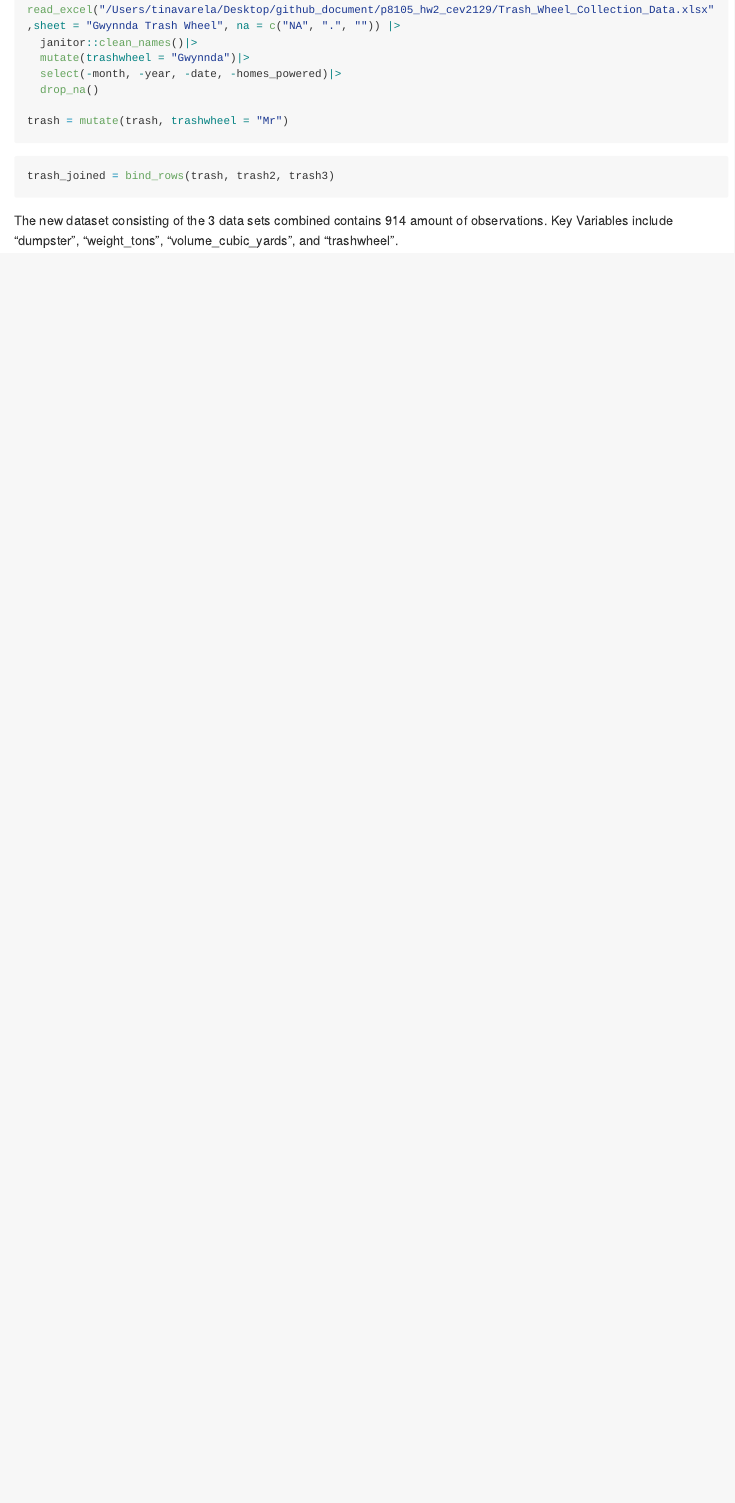
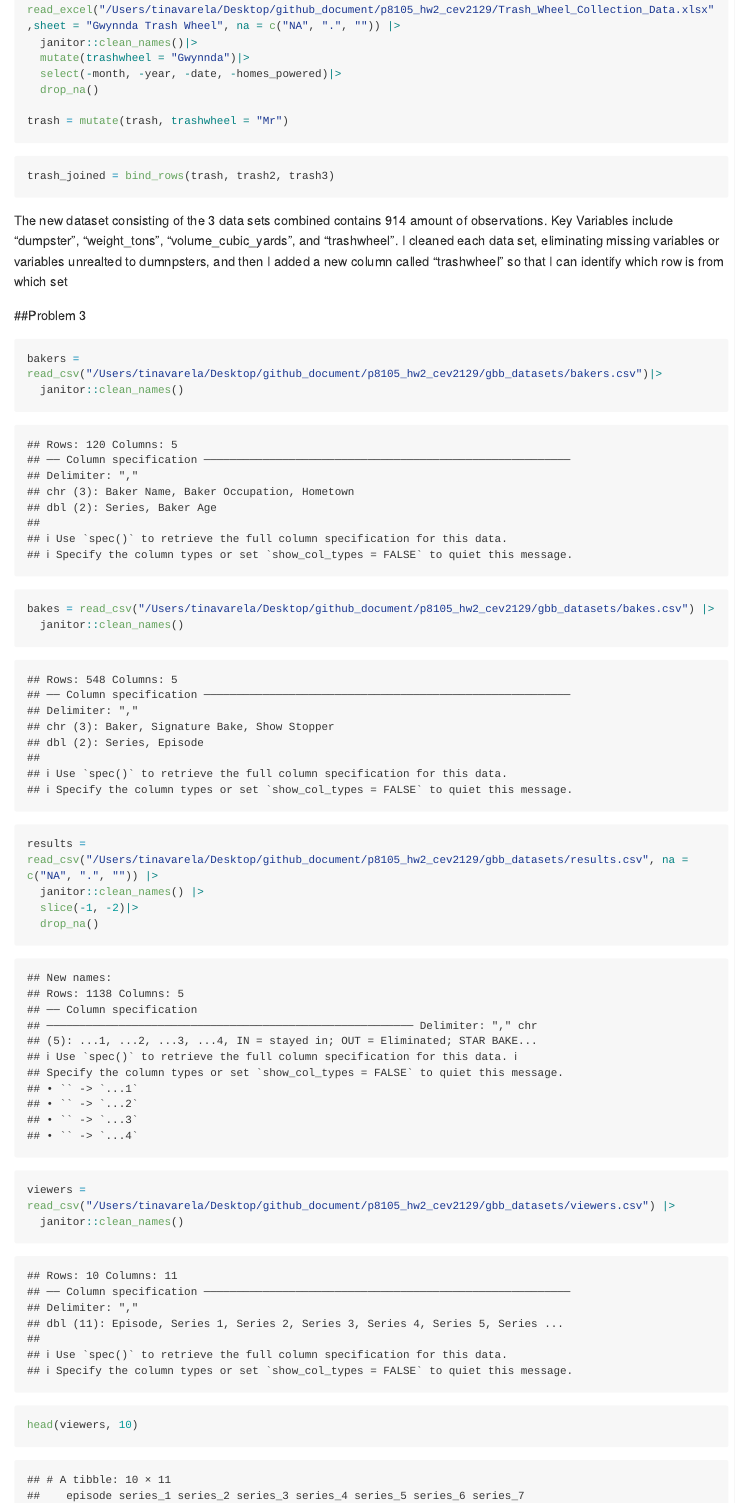
Before and after one commit to cev2129/p8105_hw2_cev2129, an R Markdown document (p8105_hw2_cev2129.Rmd): the page in a window 1100 px wide, from 1880 px down. Rendered offline with R 4.5, knitr and Pandoc, with nearby package versions; long lines of code are wrapped; column names are cleaned by a stand-in for the janitor package.

Commit message:
attempting to finish problem 3

````diff
--- a/p8105_hw2_cev2129.Rmd
+++ b/p8105_hw2_cev2129.Rmd
@@ -57,4 +57,33 @@ trash = mutate(trash, trashwheel = "Mr")
 trash_joined = bind_rows(trash, trash2, trash3)
 ```
 
-The new dataset consisting of the 3 data sets combined contains 914 amount of observations. Key Variables include "dumpster", "weight_tons", "volume_cubic_yards", and "trashwheel".
+The new dataset consisting of the 3 data sets combined contains 914 amount of observations. Key Variables include "dumpster", "weight_tons", "volume_cubic_yards", and "trashwheel". I cleaned each data set, eliminating missing variables or variables unrealted to dumnpsters, and then I added a new column called "trashwheel" so that I can identify which row is from which set
+
+##Problem 3
+
+```{r}
+bakers = read_csv("/Users/tinavarela/Desktop/github_document/p8105_hw2_cev2129/gbb_datasets/bakers.csv")|>
+  janitor::clean_names()
+
+bakes = read_csv("/Users/tinavarela/Desktop/github_document/p8105_hw2_cev2129/gbb_datasets/bakes.csv") |>
+  janitor::clean_names()
+
+results = read_csv("/Users/tinavarela/Desktop/github_document/p8105_hw2_cev2129/gbb_datasets/results.csv", na = c("NA", ".", "")) |>
+  janitor::clean_names() |>
+  slice(-1, -2)|>
+  drop_na()
+
+
+
+
+
+```
+
+```{r}
+viewers = read_csv("/Users/tinavarela/Desktop/github_document/p8105_hw2_cev2129/gbb_datasets/viewers.csv") |>
+  janitor::clean_names()
+head(viewers, 10)
+
+
+
+```
````
Also changed, not shown: p8105_hw2_cev2129.md, 1 other file.
